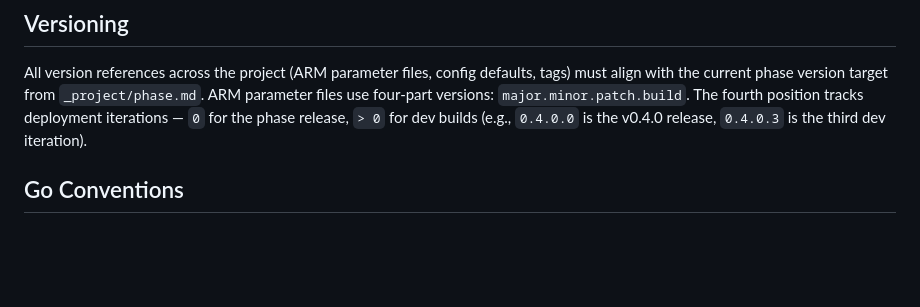
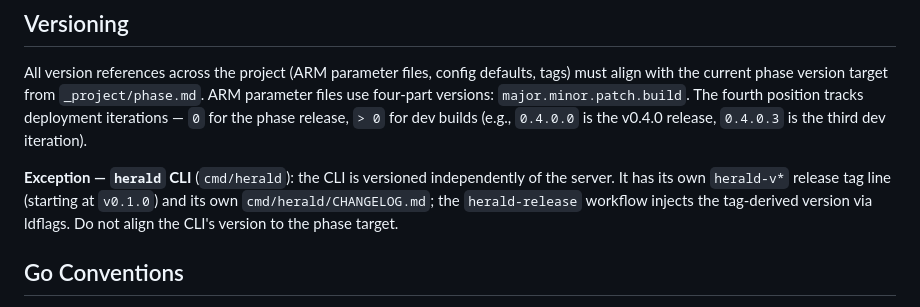
Before and after one commit to JaimeStill/herald, a Markdown page: .claude/CLAUDE.md, the part around the change. Drawn GitHub-style; blank space fills up the shorter version.

Commit message:
wip: session closeout — summary + CLI versioning note in CLAUDE.md

```diff
--- a/.claude/CLAUDE.md
+++ b/.claude/CLAUDE.md
@@ -80,6 +80,8 @@ All env vars use the `HERALD_` prefix (e.g., `HERALD_SERVER_PORT`, `HERALD_DB_HO
 
 All version references across the project (ARM parameter files, config defaults, tags) must align with the current phase version target from `_project/phase.md`. ARM parameter files use four-part versions: `major.minor.patch.build`. The fourth position tracks deployment iterations — `0` for the phase release, `> 0` for dev builds (e.g., `0.4.0.0` is the v0.4.0 release, `0.4.0.3` is the third dev iteration).
 
+**Exception — `herald` CLI** (`cmd/herald`): the CLI is versioned independently of the server. It has its own `herald-v*` release tag line (starting at `v0.1.0`) and its own `cmd/herald/CHANGELOG.md`; the `herald-release` workflow injects the tag-derived version via ldflags. Do not align the CLI's version to the phase target.
+
 ## Go Conventions
 
 - **Naming**: Short, singular, lowercase package names. No type stuttering.
```
Also changed, not shown: 1 other file.
